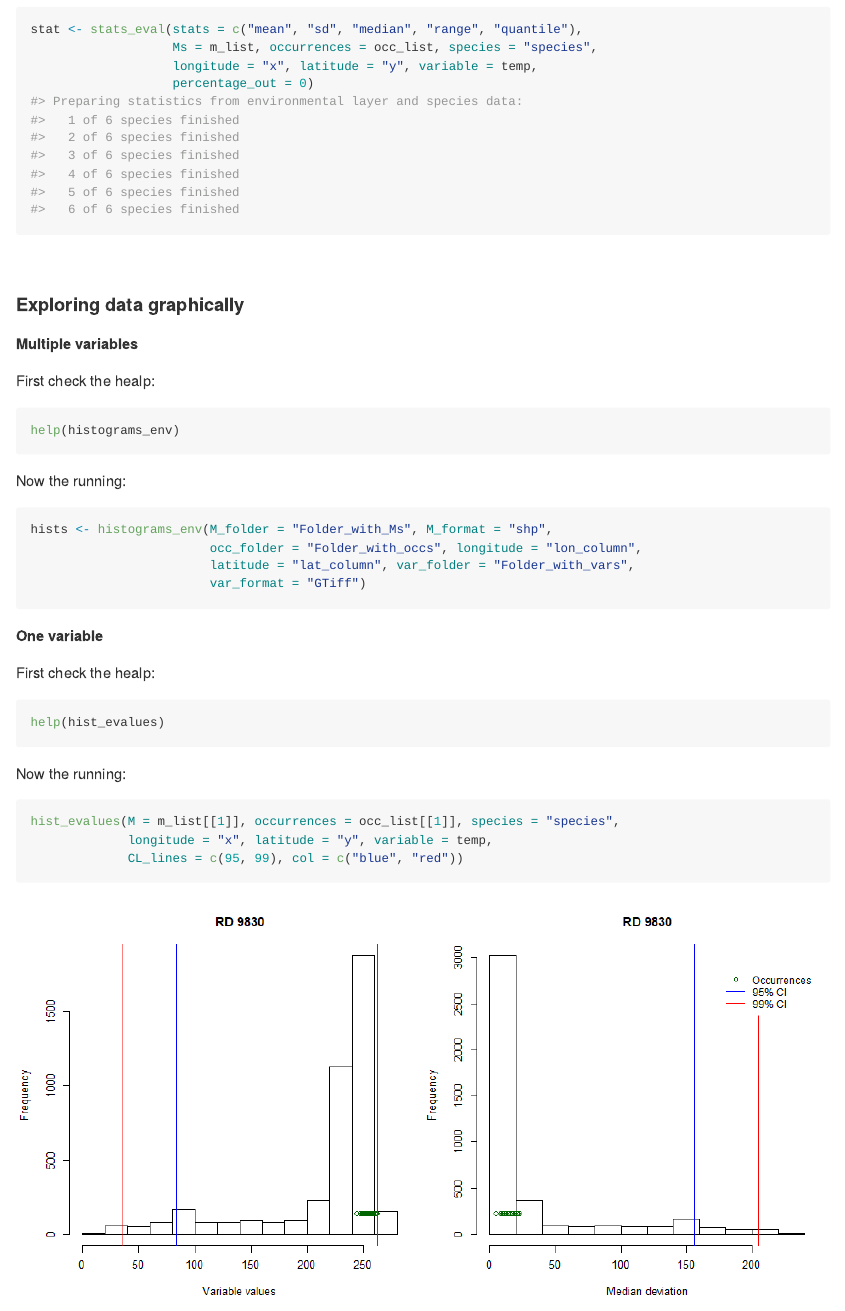
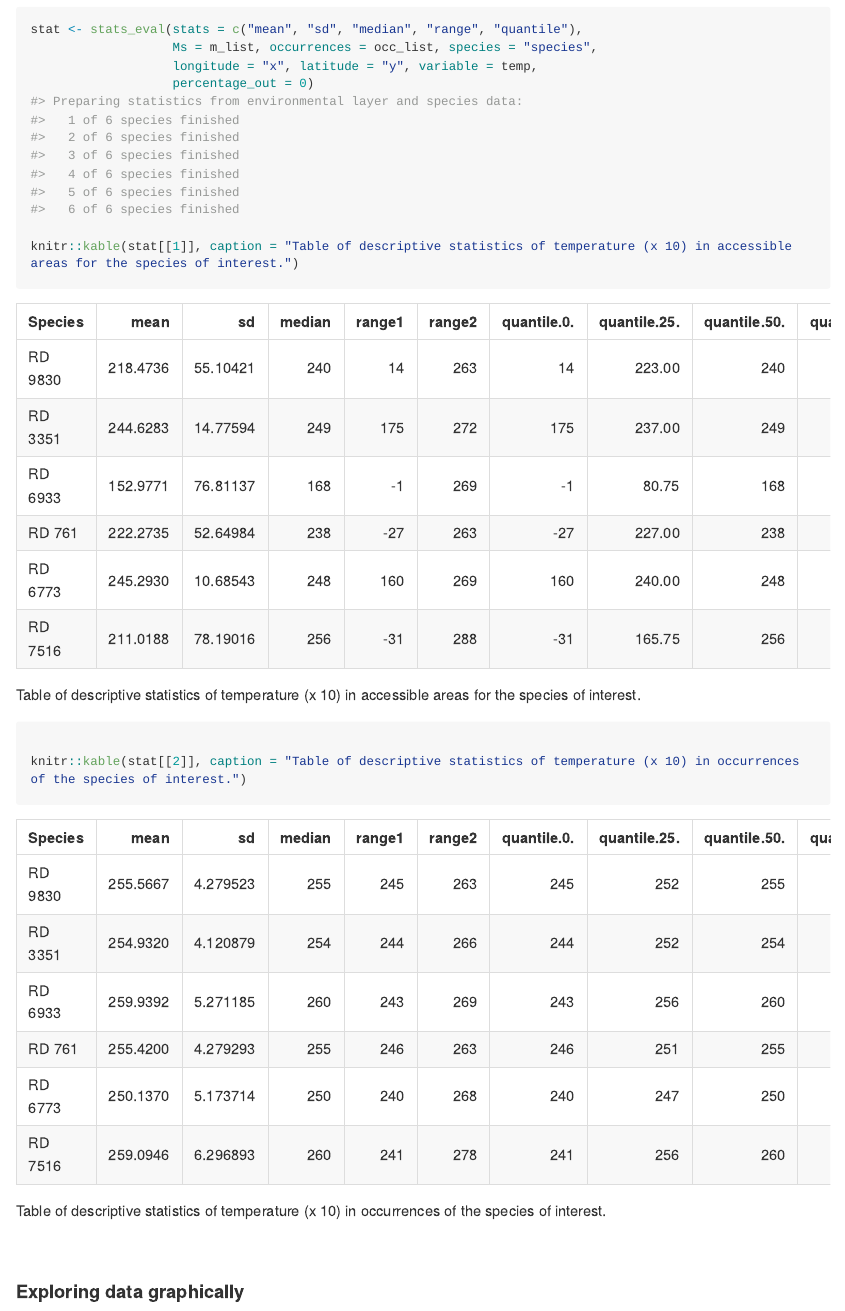
Before and after one commit to marlonecobos/nichevol, an R Markdown document (README.Rmd): the page in a window 1100 px wide, from 5230 px down. The pictures show the output file README.md that the author committed with the source, drawn offline in the style of GitHub; long lines of code are wrapped.

Commit message:
V 0.1.12 stats tables added

````diff
--- a/README.Rmd
+++ b/README.Rmd
@@ -182,6 +182,10 @@ stat <- stats_eval(stats = c("mean", "sd", "median", "range", "quantile"),
                    Ms = m_list, occurrences = occ_list, species = "species",
                    longitude = "x", latitude = "y", variable = temp,
                    percentage_out = 0)
+
+knitr::kable(stat[[1]], caption = "Table of descriptive statistics of temperature (x 10) in accessible areas for the species of interest.")
+
+knitr::kable(stat[[2]], caption = "Table of descriptive statistics of temperature (x 10) in occurrences of the species of interest.")
 ```
 
 <br>
````
Also changed, not shown: README.md.
